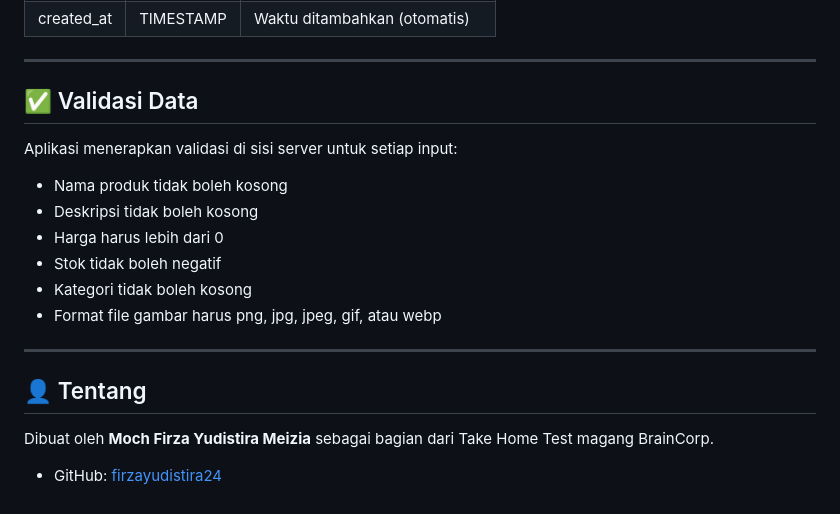
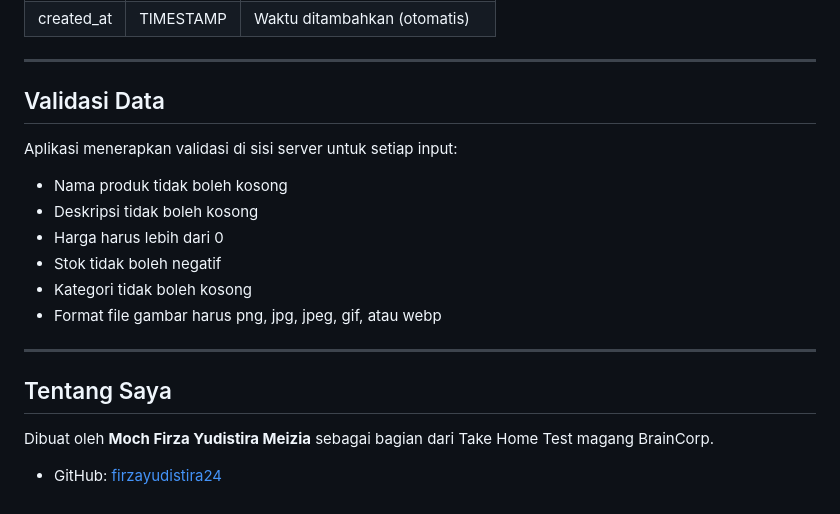
Before and after one commit to FirzaYudistira24/THT_SE, a Markdown page: README.md, the part around one of its changes. GitHub-like rendering.

Commit message:
Ganti: Deskripsi Readme.md

```diff
--- a/README.md
+++ b/README.md
@@ -154,7 +154,7 @@ Database (product.db) akan otomatis dibuat dan diisi data produk awal (database.
 
 ---
 
-## ✅ Validasi Data
+## Validasi Data
 
 Aplikasi menerapkan validasi di sisi server untuk setiap input:
 - Nama produk tidak boleh kosong
@@ -166,7 +166,7 @@ Aplikasi menerapkan validasi di sisi server untuk setiap input:
 
 ---
 
-## 👤 Tentang
+## Tentang Saya
 
 Dibuat oleh **Moch Firza Yudistira Meizia** sebagai bagian dari Take Home Test magang BrainCorp.
 
```
Also changed, not shown: other parts of README.md (+5 -5 lines).
